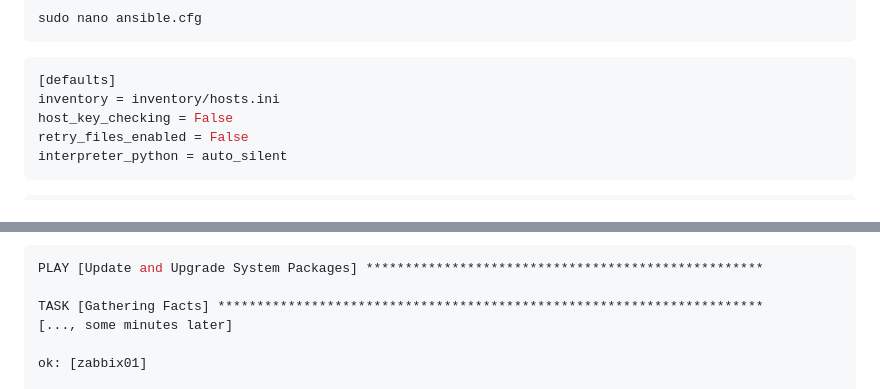
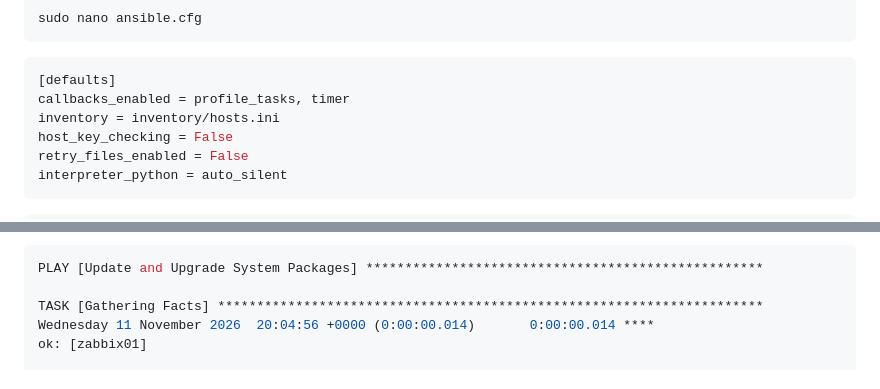
Before and after one commit to spawnmarvel/kvm-lab, a Markdown page: run_research_2_azure_zabbix_stack_extra_with_windows_vms/readme.md, 2 parts joined by grey strips. Rendered like a GitHub page.

````diff
--- a/run_research_2_azure_zabbix_stack_extra_with_windows_vms/readme.md
+++ b/run_research_2_azure_zabbix_stack_extra_with_windows_vms/readme.md
@@ -211,6 +211,7 @@ sudo nano ansible.cfg
 
 ```ini
 [defaults]
+callbacks_enabled = profile_tasks, timer
 inventory = inventory/hosts.ini
 host_key_checking = False
 retry_files_enabled = False
@@ -543,8 +544,7 @@ log
 PLAY [Update and Upgrade System Packages] ***************************************************
 
 TASK [Gathering Facts] **********************************************************************
-[..., some minutes later]
-
+Wednesday 11 November 2026  20:04:56 +0000 (0:00:00.014)       0:00:00.014 ****
 ok: [zabbix01]
 
 TASK [Update apt repository cache] **********************************************************
````
Also changed, not shown: other parts of run_research_2_azure_zabbix_stack_extra_with_windows_vms/readme.md (+19 -4 lines), run_research_2_azure_zabbix_stack_extra_with_windows_vms/images/playbook_progress.png (added).
